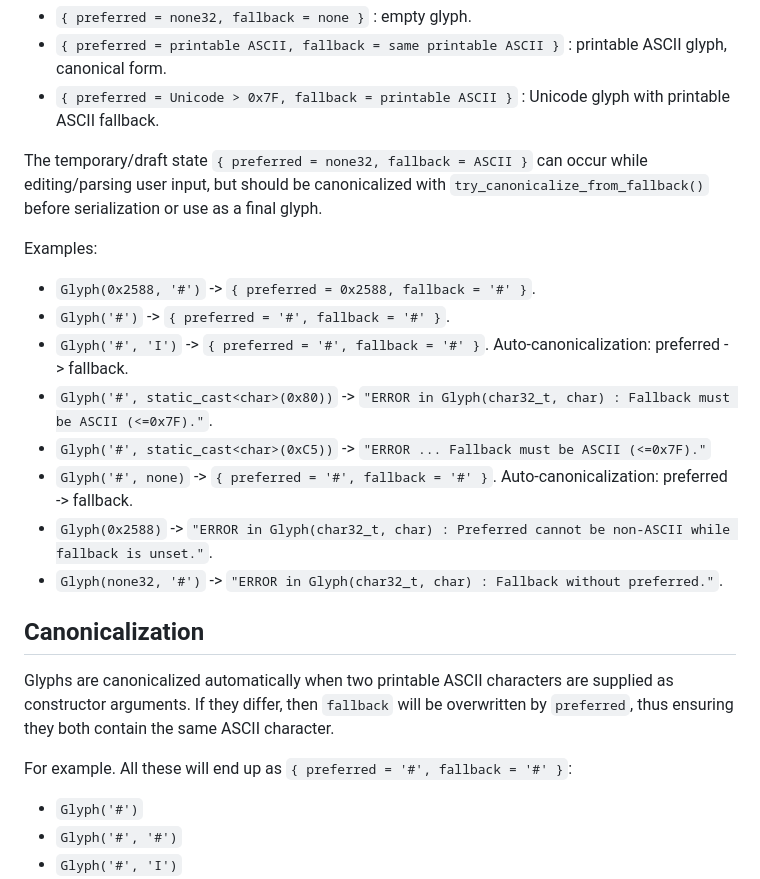
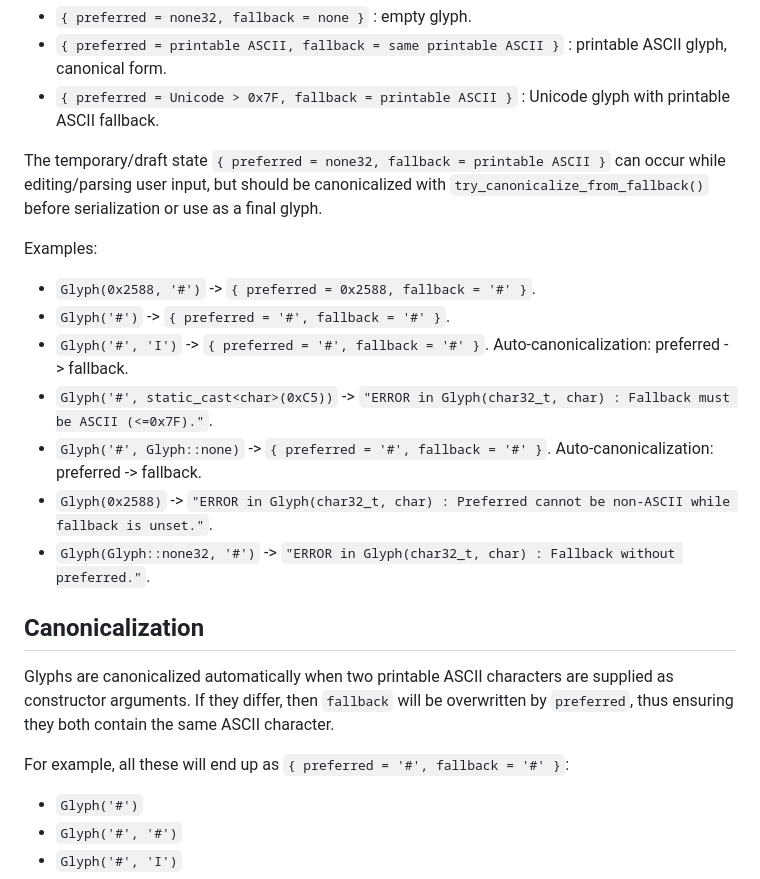
Before and after one commit to razterizer/Termin8or, a Markdown page: docs/GLYPHS.md, the part around the change. Drawn GitHub-style.

Commit message:
GLYPHS.md: Minor tweaks.

```diff
--- a/docs/GLYPHS.md
+++ b/docs/GLYPHS.md
@@ -23,23 +23,22 @@ A `Glyph` object is valid when it is in one of these states:
 * `{ preferred = printable ASCII, fallback = same printable ASCII }` : printable ASCII glyph, canonical form.
 * `{ preferred = Unicode > 0x7F, fallback = printable ASCII }` : Unicode glyph with printable ASCII fallback.
 
-The temporary/draft state `{ preferred = none32, fallback = ASCII }` can occur while editing/parsing user input, but should be canonicalized with `try_canonicalize_from_fallback()` before serialization or use as a final glyph.
+The temporary/draft state `{ preferred = none32, fallback = printable ASCII }` can occur while editing/parsing user input, but should be canonicalized with `try_canonicalize_from_fallback()` before serialization or use as a final glyph.
 
 Examples:
 * `Glyph(0x2588, '#')` -> `{ preferred = 0x2588, fallback = '#' }`.
 * `Glyph('#')` -> `{ preferred = '#', fallback = '#' }`.
 * `Glyph('#', 'I')` -> `{ preferred = '#', fallback = '#' }`. Auto-canonicalization: preferred -> fallback.
-* `Glyph('#', static_cast<char>(0x80))` -> `"ERROR in Glyph(char32_t, char) : Fallback must be ASCII (<=0x7F)."`.
-* `Glyph('#', static_cast<char>(0xC5))` -> `"ERROR ... Fallback must be ASCII (<=0x7F)."`
-* `Glyph('#', none)` -> `{ preferred = '#', fallback = '#' }`. Auto-canonicalization: preferred -> fallback.
+* `Glyph('#', static_cast<char>(0xC5))` -> `"ERROR in Glyph(char32_t, char) : Fallback must be ASCII (<=0x7F)."`.
+* `Glyph('#', Glyph::none)` -> `{ preferred = '#', fallback = '#' }`. Auto-canonicalization: preferred -> fallback.
 * `Glyph(0x2588)` -> `"ERROR in Glyph(char32_t, char) : Preferred cannot be non-ASCII while fallback is unset."`.
-* `Glyph(none32, '#')` -> `"ERROR in Glyph(char32_t, char) : Fallback without preferred."`.
+* `Glyph(Glyph::none32, '#')` -> `"ERROR in Glyph(char32_t, char) : Fallback without preferred."`.
 
 ## Canonicalization
 
 Glyphs are canonicalized automatically when two printable ASCII characters are supplied as constructor arguments. If they differ, then `fallback` will be overwritten by `preferred`, thus ensuring they both contain the same ASCII character.
 
-For example. All these will end up as `{ preferred = '#', fallback = '#' }`:
+For example, all these will end up as `{ preferred = '#', fallback = '#' }`:
 * `Glyph('#')`
 * `Glyph('#', '#')`
 * `Glyph('#', 'I')`
```
